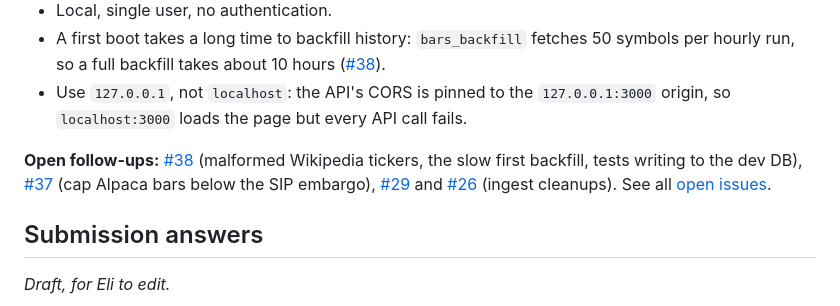
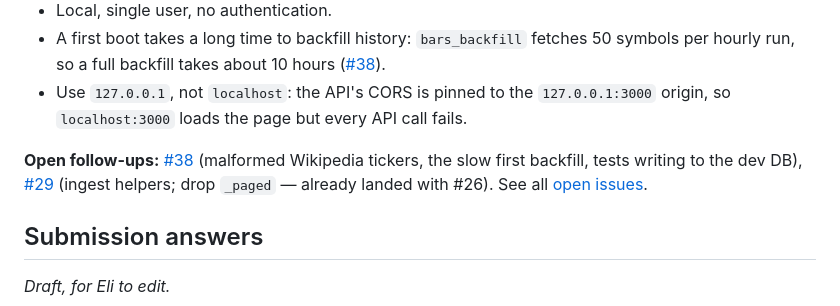
Before and after one commit to EliRobinson/stock-ticker, a Markdown page: README.md, the part around the change. Drawn GitHub-style.

```diff
--- a/README.md
+++ b/README.md
@@ -132,7 +132,7 @@ The failure: asked for a table, the model wrote a Markdown table in its text ins
 - A first boot takes a long time to backfill history: `bars_backfill` fetches 50 symbols per hourly run, so a full backfill takes about 10 hours ([#38](https://github.com/EliRobinson/stock-ticker/issues/38)).
 - Use `127.0.0.1`, not `localhost`: the API's CORS is pinned to the `127.0.0.1:3000` origin, so `localhost:3000` loads the page but every API call fails.
 
-**Open follow-ups:** [#38](https://github.com/EliRobinson/stock-ticker/issues/38) (malformed Wikipedia tickers, the slow first backfill, tests writing to the dev DB), [#37](https://github.com/EliRobinson/stock-ticker/issues/37) (cap Alpaca bars below the SIP embargo), [#29](https://github.com/EliRobinson/stock-ticker/issues/29) and [#26](https://github.com/EliRobinson/stock-ticker/issues/26) (ingest cleanups). See all [open issues](https://github.com/EliRobinson/stock-ticker/issues).
+**Open follow-ups:** [#38](https://github.com/EliRobinson/stock-ticker/issues/38) (malformed Wikipedia tickers, the slow first backfill, tests writing to the dev DB), [#29](https://github.com/EliRobinson/stock-ticker/issues/29) (ingest helpers; drop `_paged` — already landed with #26). See all [open issues](https://github.com/EliRobinson/stock-ticker/issues).
 
 ## Submission answers
 
```
